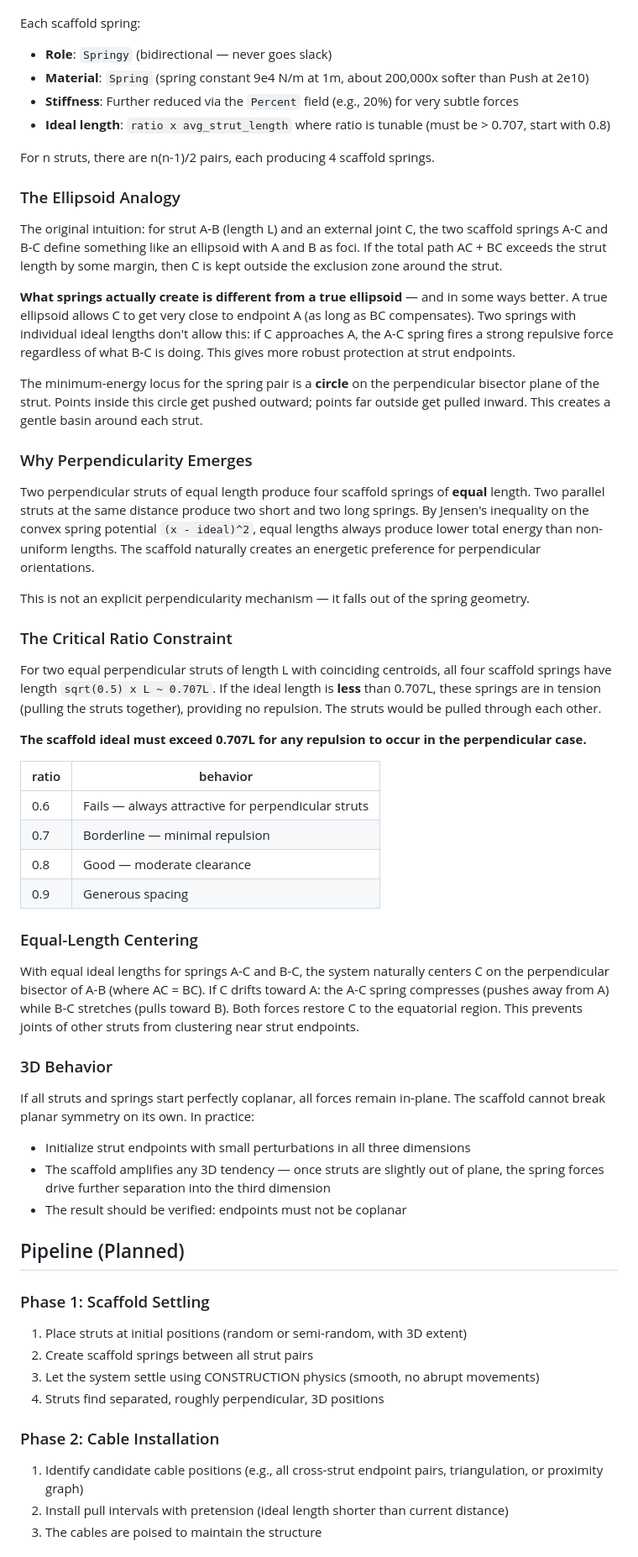
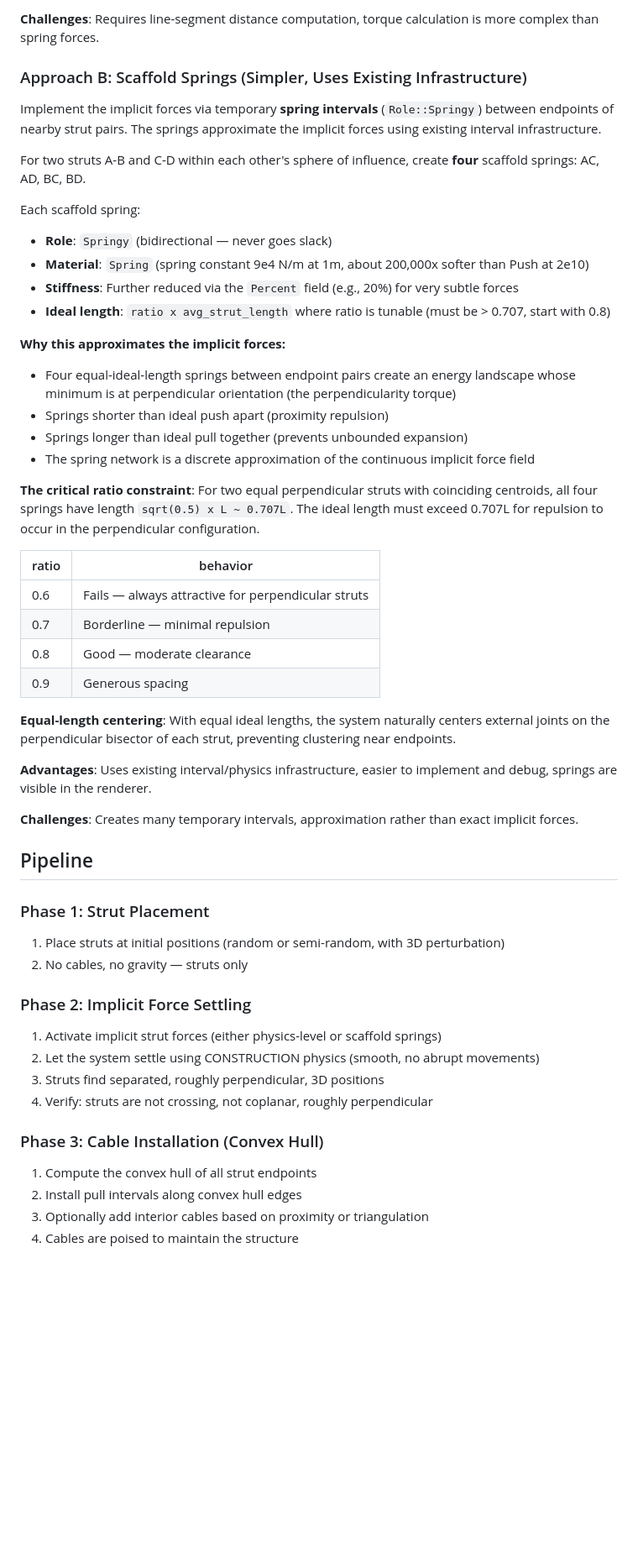
Before and after one commit to elastic-interval/tensegrity-lab, a Markdown page: docs/scaffold.md, the part around one of its changes. Shown at 84% size. GitHub-like rendering; blank space fills up the shorter version.

Commit message:
refining the scaffold idea

```diff
--- a/docs/scaffold.md
+++ b/docs/scaffold.md
@@ -21,3 +69,10 @@ For two struts A-B and C-D, create **four** scaffold springs: AC, AD, BC, BD.
+**Challenges**: Requires line-segment distance computation, torque calculation is more complex than spring forces.
+
+### Approach B: Scaffold Springs (Simpler, Uses Existing Infrastructure)
+
+Implement the implicit forces via temporary **spring intervals** (`Role::Springy`) between endpoints of nearby strut pairs. The springs approximate the implicit forces using existing interval infrastructure.
+
+For two struts A-B and C-D within each other's sphere of influence, create **four** scaffold springs: AC, AD, BC, BD.
 
 Each scaffold spring:
 - **Role**: `Springy` (bidirectional — never goes slack)
@@ -25,27 +80,13 @@ Each scaffold spring:
 - **Stiffness**: Further reduced via the `Percent` field (e.g., 20%) for very subtle forces
 - **Ideal length**: `ratio x avg_strut_length` where ratio is tunable (must be > 0.707, start with 0.8)
 
-For n struts, there are n(n-1)/2 pairs, each producing 4 scaffold springs.
+**Why this approximates the implicit forces:**
+- Four equal-ideal-length springs between endpoint pairs create an energy landscape whose minimum is at perpendicular orientation (the perpendicularity torque)
+- Springs shorter than ideal push apart (proximity repulsion)
+- Springs longer than ideal pull together (prevents unbounded expansion)
+- The spring network is a discrete approximation of the continuous implicit force field
 
-### The Ellipsoid Analogy
-
-The original intuition: for strut A-B (length L) and an external joint C, the two scaffold springs A-C and B-C define something like an ellipsoid with A and B as foci. If the total path AC + BC exceeds the strut length by some margin, then C is kept outside the exclusion zone around the strut.
-
-**What springs actually create is different from a true ellipsoid** — and in some ways better. A true ellipsoid allows C to get very close to endpoint A (as long as BC compensates). Two springs with individual ideal lengths don't allow this: if C approaches A, the A-C spring fires a strong repulsive force regardless of what B-C is doing. This gives more robust protection at strut endpoints.
-
-The minimum-energy locus for the spring pair is a **circle** on the perpendicular bisector plane of the strut. Points inside this circle get pushed outward; points far outside get pulled inward. This creates a gentle basin around each strut.
-
-### Why Perpendicularity Emerges
-
-Two perpendicular struts of equal length produce four scaffold springs of **equal** length. Two parallel struts at the same distance produce two short and two long springs. By Jensen's inequality on the convex spring potential `(x - ideal)^2`, equal lengths always produce lower total energy than non-uniform lengths. The scaffold naturally creates an energetic preference for perpendicular orientations.
-
-This is not an explicit perpendicularity mechanism — it falls out of the spring geometry.
-
-### The Critical Ratio Constraint
-
-For two equal perpendicular struts of length L with coinciding centroids, all four scaffold springs have length `sqrt(0.5) x L ~ 0.707L`. If the ideal length is **less** than 0.707L, these springs are in tension (pulling the struts together), providing no repulsion. The struts would be pulled through each other.
-
-**The scaffold ideal must exceed 0.707L for any repulsion to occur in the perpendicular case.**
+**The critical ratio constraint**: For two equal perpendicular struts with coinciding centroids, all four springs have length `sqrt(0.5) x L ~ 0.707L`. The ideal length must exceed 0.707L for repulsion to occur in the perpendicular configuration.
 
 | ratio | behavior |
 |-------|----------|
@@ -54,27 +95,27 @@ For two equal perpendicular struts of length L with coinciding centroids, all fo
 | 0.8   | Good — moderate clearance |
 | 0.9   | Generous spacing |
 
-### Equal-Length Centering
+**Equal-length centering**: With equal ideal lengths, the system naturally centers external joints on the perpendicular bisector of each strut, preventing clustering near endpoints.
 
-With equal ideal lengths for springs A-C and B-C, the system naturally centers C on the perpendicular bisector of A-B (where AC = BC). If C drifts toward A: the A-C spring compresses (pushes away from A) while B-C stretches (pulls toward B). Both forces restore C to the equatorial region. This prevents joints of other struts from clustering near strut endpoints.
+**Advantages**: Uses existing interval/physics infrastructure, easier to implement and debug, springs are visible in the renderer.
 
-### 3D Behavior
+**Challenges**: Creates many temporary intervals, approximation rather than exact implicit forces.
 
-If all struts and springs start perfectly coplanar, all forces remain in-plane. The scaffold cannot break planar symmetry on its own. In practice:
-- Initialize strut endpoints with small perturbations in all three dimensions
-- The scaffold amplifies any 3D tendency — once struts are slightly out of plane, the spring forces drive further separation into the third dimension
-- The result should be verified: endpoints must not be coplanar
+## Pipeline
 
-## Pipeline (Planned)
+### Phase 1: Strut Placement
+1. Place struts at initial positions (random or semi-random, with 3D perturbation)
+2. No cables, no gravity — struts only
 
-### Phase 1: Scaffold Settling
-1. Place struts at initial positions (random or semi-random, with 3D extent)
-2. Create scaffold springs between all strut pairs
-3. Let the system settle using CONSTRUCTION physics (smooth, no abrupt movements)
-4. Struts find separated, roughly perpendicular, 3D positions
+### Phase 2: Implicit Force Settling
+1. Activate implicit strut forces (either physics-level or scaffold springs)
+2. Let the system settle using CONSTRUCTION physics (smooth, no abrupt movements)
+3. Struts find separated, roughly perpendicular, 3D positions
+4. Verify: struts are not crossing, not coplanar, roughly perpendicular
 
-### Phase 2: Cable Installation
-1. Identify candidate cable positions (e.g., all cross-strut endpoint pairs, triangulation, or proximity graph)
-2. Install pull intervals with pretension (ideal length shorter than current distance)
-3. The cables are poised to maintain the structure
+### Phase 3: Cable Installation (Convex Hull)
+1. Compute the convex hull of all strut endpoints
+2. Install pull intervals along convex hull edges
+3. Optionally add interior cables based on proximity or triangulation
+4. Cables are poised to maintain the structure
 
```
Also changed, not shown: other parts of docs/scaffold.md (+65 -13 lines).
